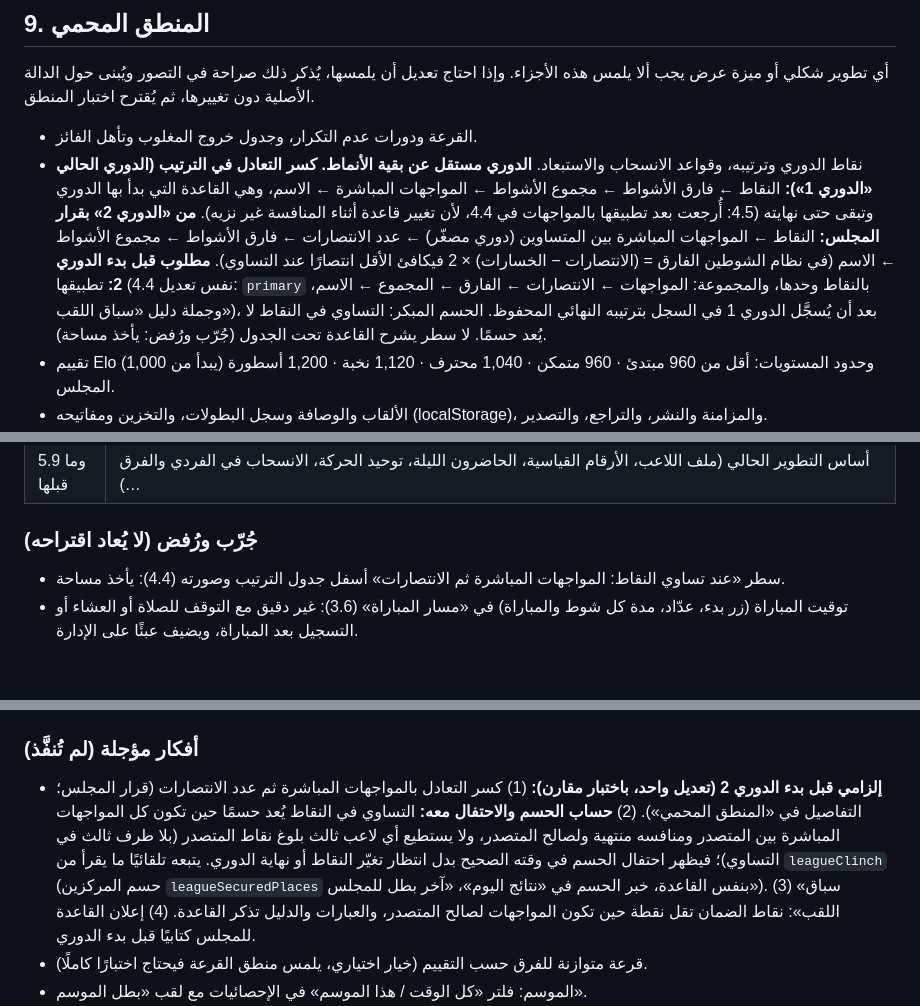
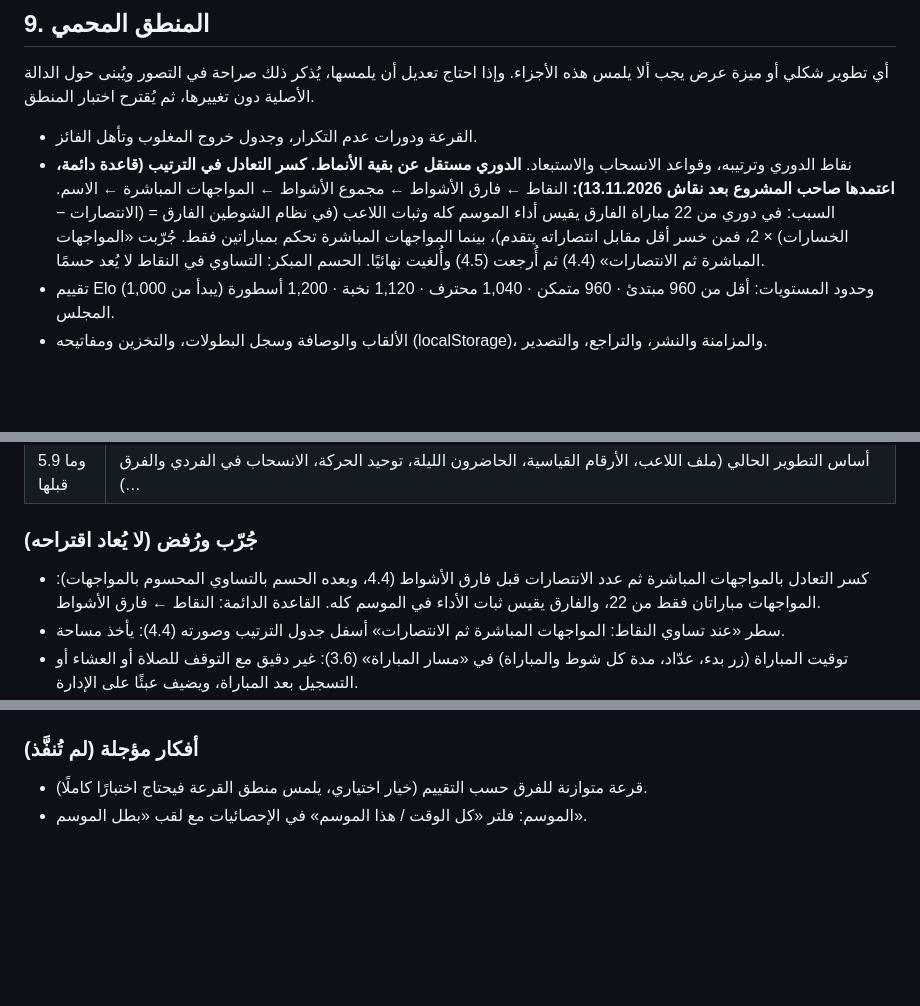
Before and after one commit to mdalhaser/carrom-dashboard, a Markdown page: CLAUDE.md, 3 parts joined by grey strips. GitHub-like rendering; blank space fills up the shorter version.

Commit message:
CLAUDE.md: set difference confirmed as the permanent league tiebreak; head-to-head plan for league 2 cancelled
Co-Authored-By: Claude Opus 5.5 <noreply@anthropic.com>
Claude-Session: https://claude.ai/code/session_01BjdMkFtaieVkwUAFkkg1uV

```diff
--- a/CLAUDE.md
+++ b/CLAUDE.md
@@ -438,7 +438,7 @@ Optimize for the best possible result, long-term maintainability, visual excelle
 أي تطوير شكلي أو ميزة عرض يجب ألا يلمس هذه الأجزاء. وإذا احتاج تعديل أن يلمسها، يُذكر ذلك صراحة في التصور ويُبنى حول الدالة الأصلية دون تغييرها، ثم يُقترح اختبار المنطق.
 
 - القرعة ودورات عدم التكرار، وجدول خروج المغلوب وتأهل الفائز.
-- نقاط الدوري وترتيبه، وقواعد الانسحاب والاستبعاد. **الدوري مستقل عن بقية الأنماط.** **كسر التعادل في الترتيب (الدوري الحالي «الدوري 1»):** النقاط ← فارق الأشواط ← مجموع الأشواط ← المواجهات المباشرة ← الاسم، وهي القاعدة التي بدأ بها الدوري وتبقى حتى نهايته (4.5: أُرجعت بعد تطبيقها بالمواجهات في 4.4، لأن تغيير قاعدة أثناء المنافسة غير نزيه). **من «الدوري 2» بقرار المجلس:** النقاط ← المواجهات المباشرة بين المتساوين (دوري مصغّر) ← عدد الانتصارات ← فارق الأشواط ← مجموع الأشواط ← الاسم (في نظام الشوطين الفارق = (الانتصارات − الخسارات) × 2 فيكافئ الأقل انتصارًا عند التساوي). **مطلوب قبل بدء الدوري 2:** تطبيقها (نفس تعديل 4.4: `primary` بالنقاط وحدها، والمجموعة: المواجهات ← الانتصارات ← الفارق ← المجموع ← الاسم، وجملة دليل «سباق اللقب»)، بعد أن يُسجَّل الدوري 1 في السجل بترتيبه النهائي المحفوظ. الحسم المبكر: التساوي في النقاط لا يُعد حسمًا. لا سطر يشرح القاعدة تحت الجدول (جُرّب ورُفض: يأخذ مساحة).
+- نقاط الدوري وترتيبه، وقواعد الانسحاب والاستبعاد. **الدوري مستقل عن بقية الأنماط.** **كسر التعادل في الترتيب (قاعدة دائمة، اعتمدها صاحب المشروع بعد نقاش 13.11.2026):** النقاط ← فارق الأشواط ← مجموع الأشواط ← المواجهات المباشرة ← الاسم. السبب: في دوري من 22 مباراة الفارق يقيس أداء الموسم كله وثبات اللاعب (في نظام الشوطين الفارق = (الانتصارات − الخسارات) × 2، فمن خسر أقل مقابل انتصاراته يتقدم)، بينما المواجهات المباشرة تحكم بمباراتين فقط. جُرّبت «المواجهات المباشرة ثم الانتصارات» (4.4) ثم أُرجعت (4.5) وأُلغيت نهائيًا. الحسم المبكر: التساوي في النقاط لا يُعد حسمًا.
 - تقييم Elo (يبدأ من 1,000) وحدود المستويات: أقل من 960 مبتدئ · 960 متمكن · 1,040 محترف · 1,120 نخبة · 1,200 أسطورة المجلس.
 - الألقاب والوصافة وسجل البطولات، والتخزين ومفاتيحه (localStorage)، والمزامنة والنشر، والتراجع، والتصدير.
 - **سباق اللقب حصري للإدارة:** لا يُحسب ولا يظهر في `view.html` بأي شكل، ولا تُضاف بياناته إلى `data.json`. سطر «اللقب محسوم» وحده يبقى ظاهرًا للاعبين.
@@ -535,6 +535,7 @@ Optimize for the best possible result, long-term maintainability, visual excelle
 | 5.9 وما قبلها | أساس التطوير الحالي (ملف اللاعب، الأرقام القياسية، الحاضرون الليلة، توحيد الحركة، الانسحاب في الفردي والفرق …) |
 
 ### جُرّب ورُفض (لا يُعاد اقتراحه)
+- كسر التعادل بالمواجهات المباشرة ثم عدد الانتصارات قبل فارق الأشواط (4.4، وبعده الحسم بالتساوي المحسوم بالمواجهات): المواجهات مباراتان فقط من 22، والفارق يقيس ثبات الأداء في الموسم كله. القاعدة الدائمة: النقاط ← فارق الأشواط.
 - سطر «عند تساوي النقاط: المواجهات المباشرة ثم الانتصارات» أسفل جدول الترتيب وصورته (4.4): يأخذ مساحة.
 - توقيت المباراة (زر بدء، عدّاد، مدة كل شوط والمباراة) في «مسار المباراة» (3.6): غير دقيق مع التوقف للصلاة أو العشاء أو التسجيل بعد المباراة، ويضيف عبئًا على الإدارة.
 - المسار في صورة «نتائج اليوم» (3.6): سطر أرقام النتيجة المتتابعة، ثم 1/0 تحت كل لاعب، ثم أرقام الأشواط التي فاز بها؛ كلها مبهمة أو تزاحم الصورة. من يريد المسار يفتح بطاقة المباراة.
@@ -549,7 +550,6 @@ Optimize for the best possible result, long-term maintainability, visual excelle
 - أوسمة: لقب بلا خسارة شوط، الفوز على كل لاعبي المجلس، رباعية اليوم، العقدة (شائعة أو غير مناسبة).
 
 ### أفكار مؤجلة (لم تُنفَّذ)
-- **إلزامي قبل بدء الدوري 2 (تعديل واحد، باختبار مقارن):** (1) كسر التعادل بالمواجهات المباشرة ثم عدد الانتصارات (قرار المجلس؛ التفاصيل في «المنطق المحمي»). (2) **حساب الحسم والاحتفال معه:** التساوي في النقاط يُعد حسمًا حين تكون كل المواجهات المباشرة بين المتصدر ومنافسه منتهية ولصالح المتصدر، ولا يستطيع أي لاعب ثالث بلوغ نقاط المتصدر (بلا طرف ثالث في التساوي)؛ فيظهر احتفال الحسم في وقته الصحيح بدل انتظار تغيّر النقاط أو نهاية الدوري. يتبعه تلقائيًا ما يقرأ من `leagueClinch` (حسم المركزين `leagueSecuredPlaces` بنفس القاعدة، خبر الحسم في «نتائج اليوم»، «آخر بطل للمجلس»). (3) «سباق اللقب»: نقاط الضمان تقل نقطة حين تكون المواجهات لصالح المتصدر، والعبارات والدليل تذكر القاعدة. (4) إعلان القاعدة للمجلس كتابيًا قبل بدء الدوري.
 - قرعة متوازنة للفرق حسب التقييم (خيار اختياري، يلمس منطق القرعة فيحتاج اختبارًا كاملًا).
 - الموسم: فلتر «كل الوقت / هذا الموسم» في الإحصائيات مع لقب «بطل الموسم».
 - صورة الدوري المكتمل في ورقة البطولة: تُبنى بهوية صورة ترتيب الدوري عند اكتمال أول دوري في السجل (زرها مخفي حتى ذلك الحين).
```
